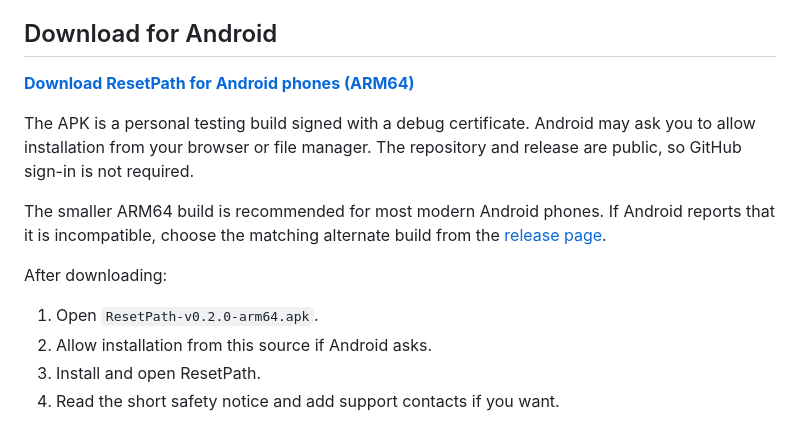
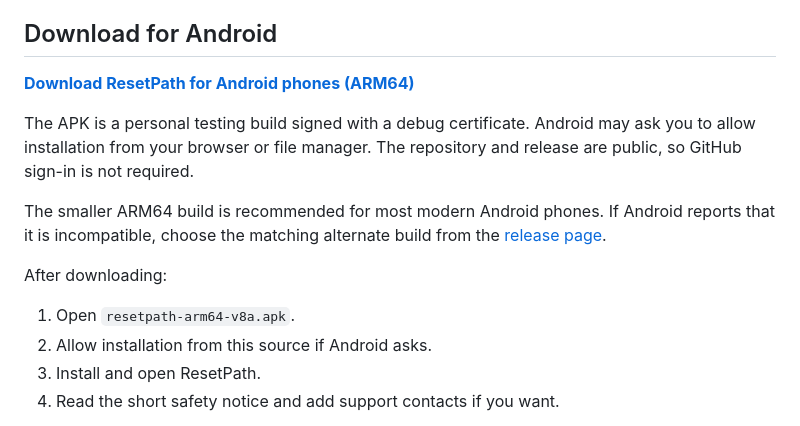
Before and after one commit to Nikhi00718/ResetPath, a Markdown page: README.md, the part around one of its changes. Rendered like a GitHub page.

```diff
--- a/README.md
+++ b/README.md
@@ -21,7 +21,7 @@ from the [release page](https://github.com/Nikhi00718/ResetPath/releases/latest)
 
 After downloading:
 
-1. Open `ResetPath-v0.2.0-arm64.apk`.
+1. Open `resetpath-arm64-v8a.apk`.
 2. Allow installation from this source if Android asks.
 3. Install and open ResetPath.
 4. Read the short safety notice and add support contacts if you want.
```
Also changed, not shown: other parts of README.md (+1 -1 lines).
